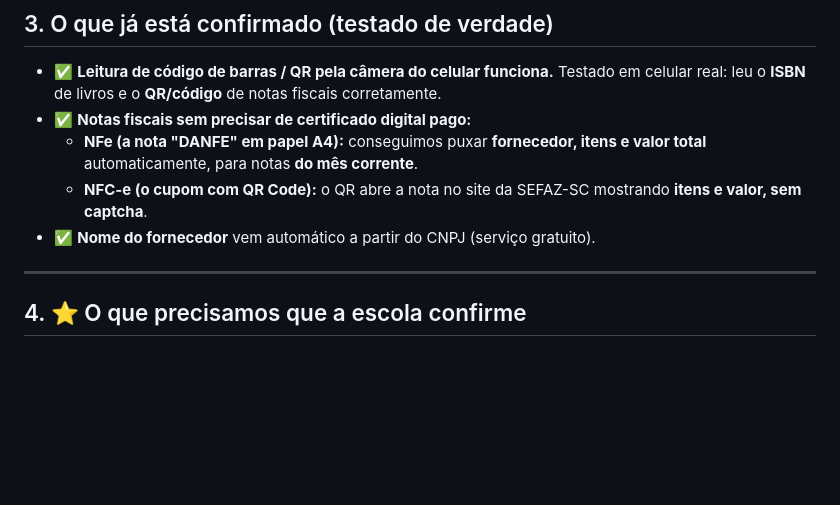
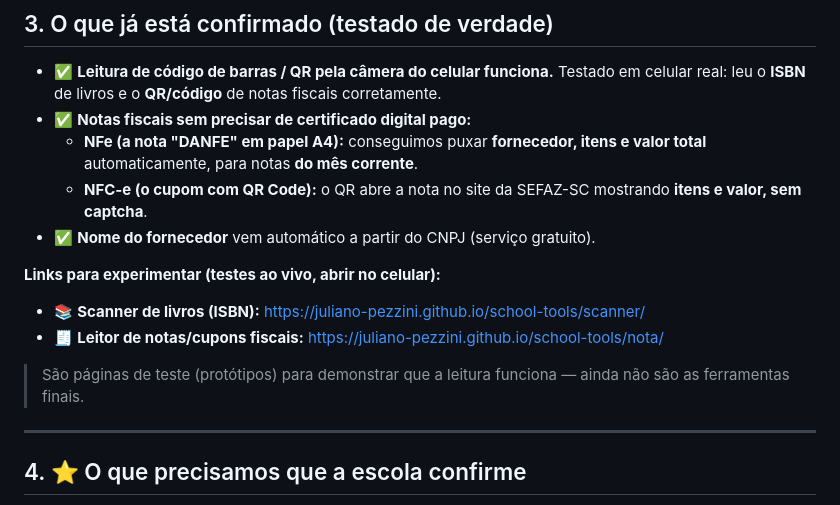
Before and after one commit to juliano-pezzini/school-tools, a Markdown page: .specs/project/RESUMO-PARA-ESCOLA.md, the part around the change. GitHub-like rendering; blank space fills up the shorter version.

Commit message:
docs: adicionar links das paginas de teste (scanner ISBN e leitor de notas)

```diff
--- a/.specs/project/RESUMO-PARA-ESCOLA.md
+++ b/.specs/project/RESUMO-PARA-ESCOLA.md
@@ -43,6 +43,13 @@ construir as ferramentas.
   - **NFC-e (o cupom com QR Code):** o QR abre a nota no site da SEFAZ-SC mostrando
     **itens e valor, sem captcha**.
 - ✅ **Nome do fornecedor** vem automático a partir do CNPJ (serviço gratuito).
+
+**Links para experimentar (testes ao vivo, abrir no celular):**
+- 📚 **Scanner de livros (ISBN):** https://juliano-pezzini.github.io/school-tools/scanner/
+- 🧾 **Leitor de notas/cupons fiscais:** https://juliano-pezzini.github.io/school-tools/nota/
+
+> São páginas de teste (protótipos) para demonstrar que a leitura funciona — ainda
+> não são as ferramentas finais.
 
 ---
 
```
